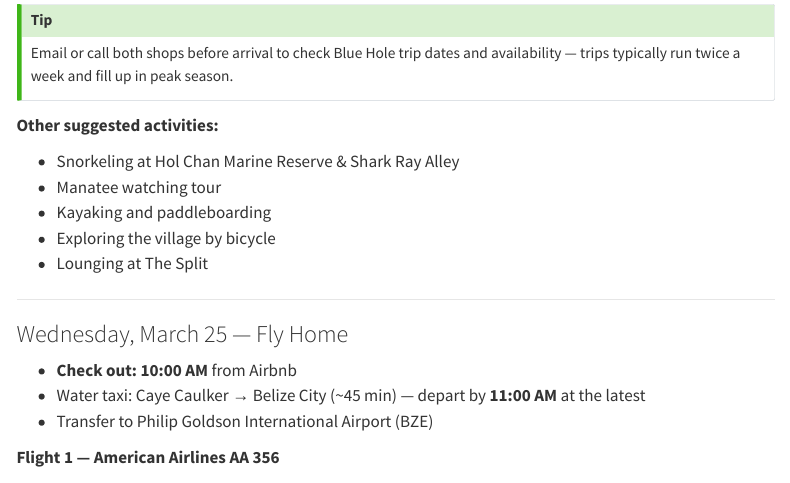
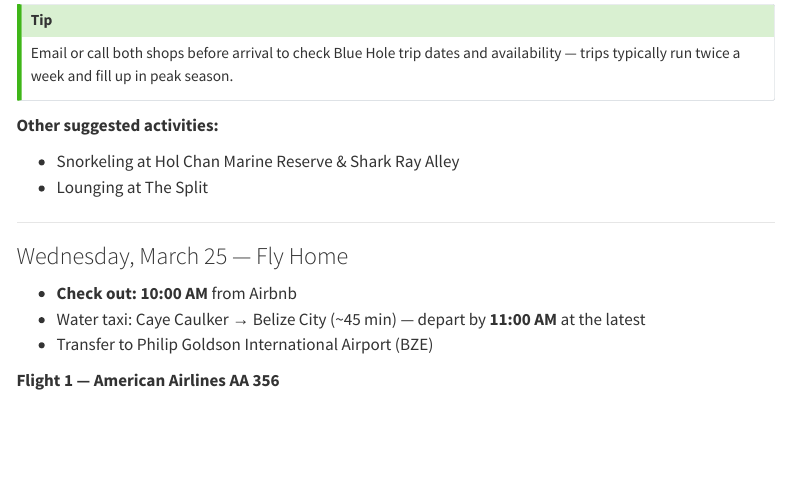
Before and after one commit to davandyke/belize-guatemala-2026, a Quarto document (index.qmd): the page in a window 1100 px wide, from 3320 px down. Rendered offline with R 4.5, knitr and Pandoc in place of Quarto, with nearby package versions; menus at the side of the page are left out.

Commit message:
UPDATE 2

```diff
--- a/index.qmd
+++ b/index.qmd
@@ -144,9 +144,6 @@ Email or call both shops before arrival to check Blue Hole trip dates and availa
 **Other suggested activities:**
 
 - Snorkeling at Hol Chan Marine Reserve & Shark Ray Alley
-- Manatee watching tour
-- Kayaking and paddleboarding
-- Exploring the village by bicycle
 - Lounging at The Split
 
 ---
```
